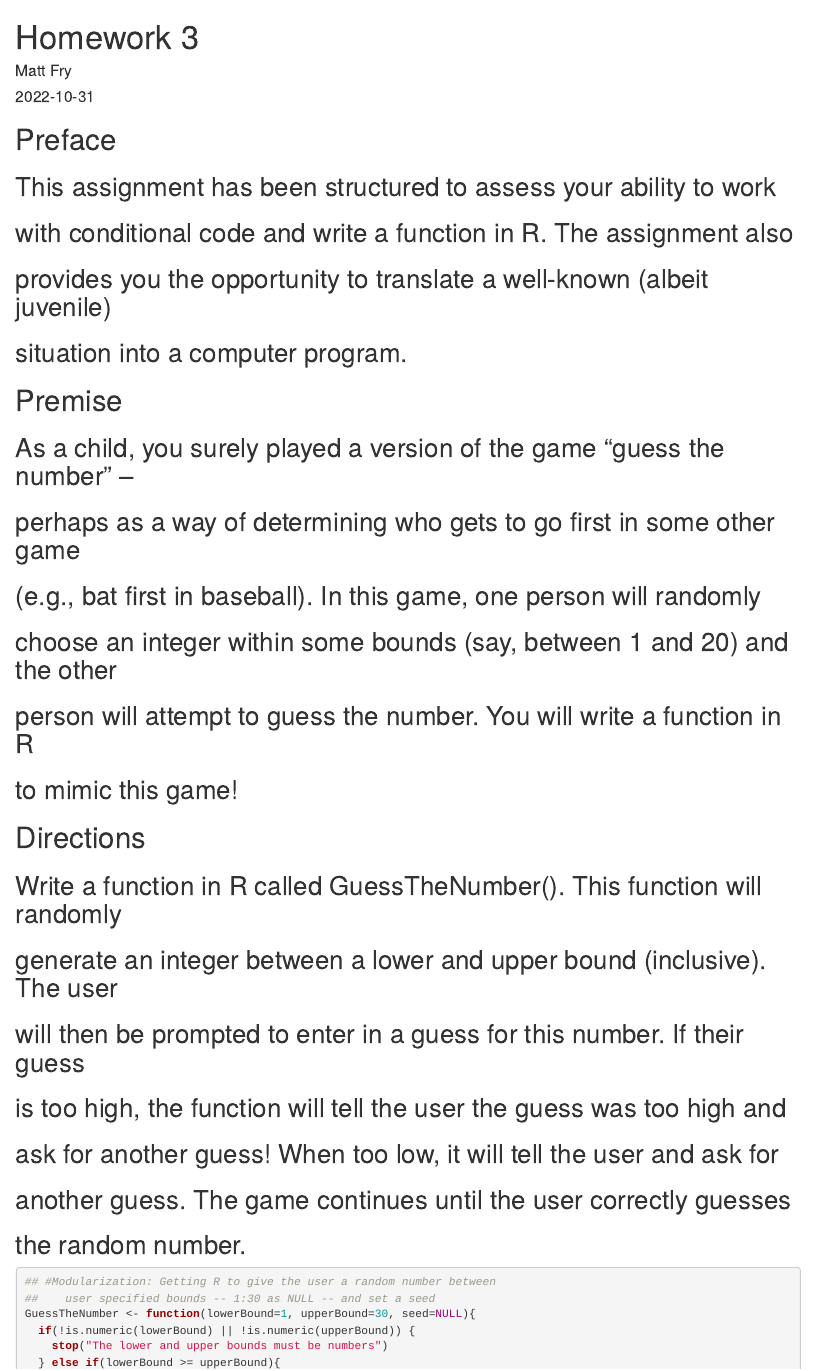
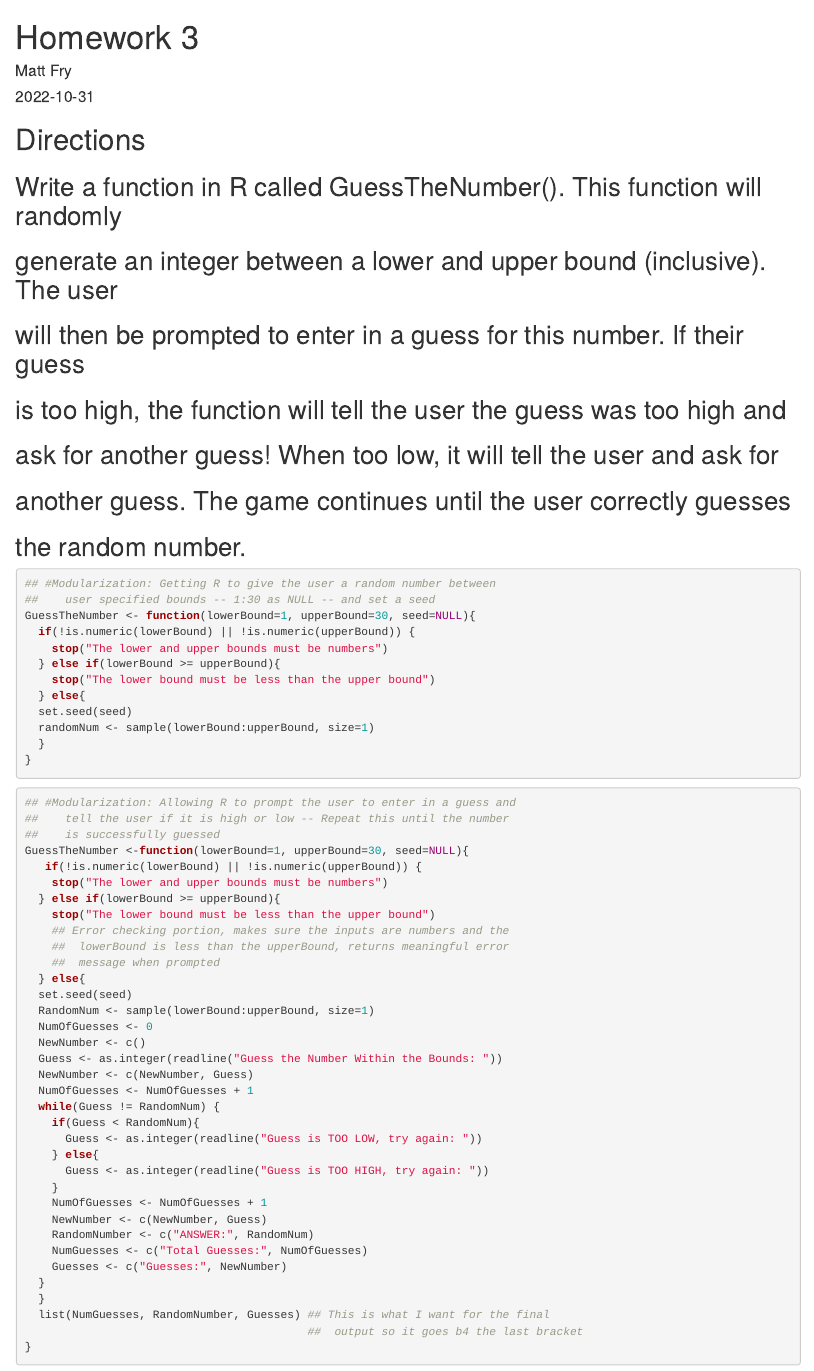
Before and after one commit to frymj/Homework-3, an R Markdown document (fall2022_STA308_Homework3.Rmd): the page in a window 1100 px wide, from its top. Rendered offline with R 4.5, knitr and Pandoc, with nearby package versions; some code elsewhere in the file could not run offline.

Commit message:
Really have know idea if my first commit and push worked. Hopefully this does

````diff
--- a/fall2022_STA308_Homework3.Rmd
+++ b/fall2022_STA308_Homework3.Rmd
@@ -8,20 +8,6 @@ output: html_document
 ```{r setup, include=FALSE}
 knitr::opts_chunk$set(echo = TRUE)
 ```
-
-# Preface
-## This assignment has been structured to assess your ability to work
-## with conditional code and write a function in R. The assignment also
-## provides you the opportunity to translate a well-known (albeit juvenile)
-## situation into a computer program.
-
-# Premise
-## As a child, you surely played a version of the game "guess the number" --
-## perhaps as a way of determining who gets to go first in some other game
-## (e.g., bat first in baseball).  In this game, one person will randomly
-## choose an integer within some bounds (say, between 1 and 20) and the other
-## person will attempt to guess the number. You will write a function in R
-## to mimic this game!
 
 # Directions
 ## Write a function in R called GuessTheNumber().  This function will randomly
````
